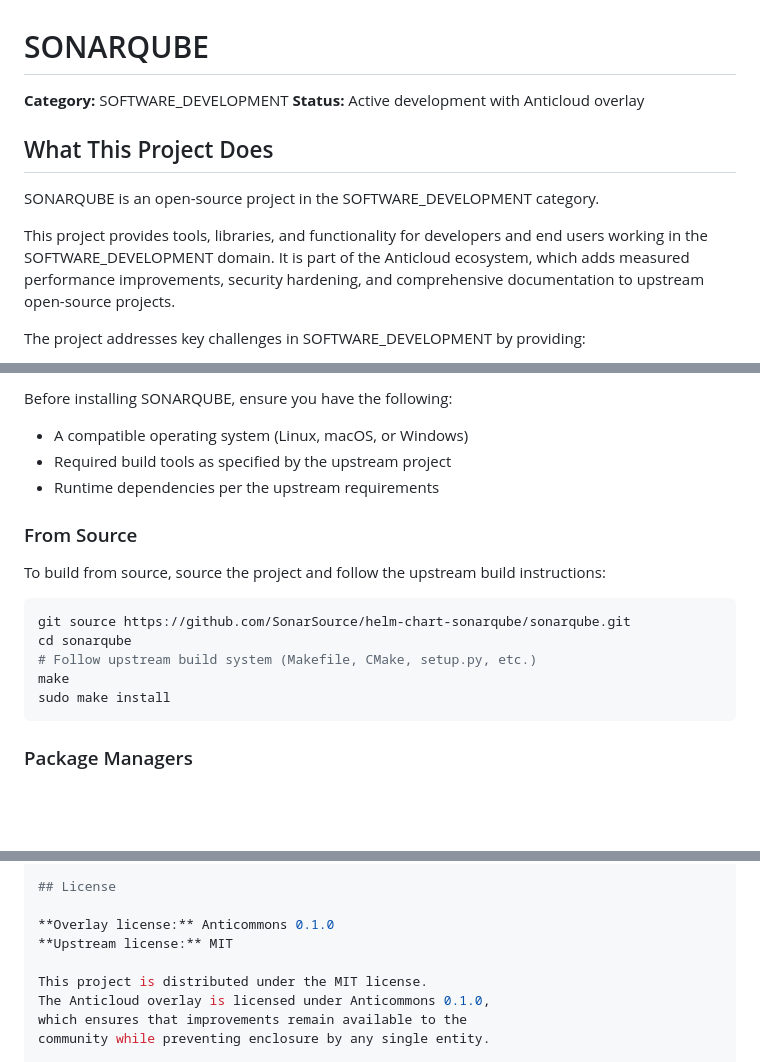
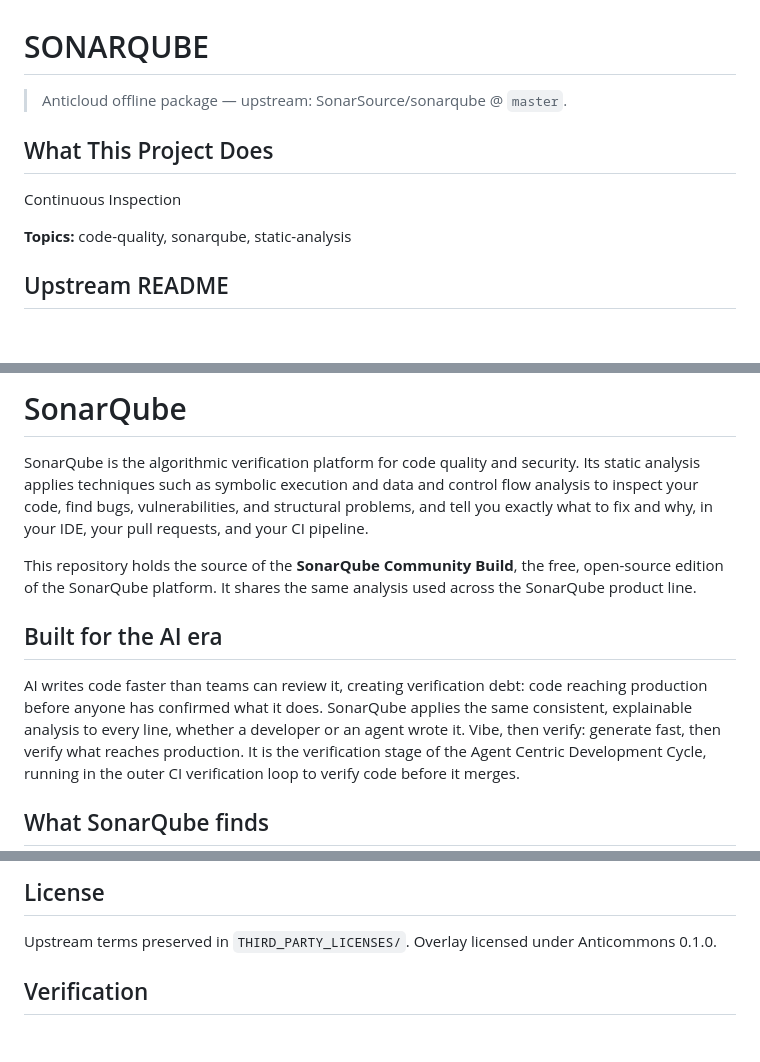
Before and after one commit to the-anticloud/anticloud-sonarqube, a Markdown page: README.md, 3 parts joined by grey strips. Drawn GitHub-style; blank space fills up the shorter version.

Commit message:
docs: sourced package for SONARQUBE

````diff
--- a/README.md
+++ b/README.md
@@ -1,17 +1,12 @@
 # SONARQUBE
 
-**Category:** SOFTWARE_DEVELOPMENT
-**Status:** Active development with Anticloud overlay
+> Anticloud offline package — upstream: SonarSource/sonarqube @ `master`.
 
 ## What This Project Does
 
-SONARQUBE is an open-source project in the SOFTWARE_DEVELOPMENT category.
+Continuous Inspection
 
-This project provides tools, libraries, and functionality for developers
-and end users working in the SOFTWARE_DEVELOPMENT domain. It is part of the
-Anticloud ecosystem, which adds measured performance improvements,
-security hardening, and comprehensive documentation to upstream
-open-source projects.
+**Topics:** code-quality, sonarqube, static-analysis
 
-The project addresses key challenges in SOFTWARE_DEVELOPMENT by providing:
+## Upstream README
 
@@ -26,22 +30,13 @@ The project addresses key challenges in SOFTWARE_DEVELOPMENT by providing:
 
-Before installing SONARQUBE, ensure you have the following:
+# SonarQube
 
-- A compatible operating system (Linux, macOS, or Windows)
-- Required build tools as specified by the upstream project
-- Runtime dependencies per the upstream requirements
+SonarQube is the algorithmic verification platform for code quality and security. Its static analysis applies techniques such as symbolic execution and data and control flow analysis to inspect your code, find bugs, vulnerabilities, and structural problems, and tell you exactly what to fix and why, in your IDE, your pull requests, and your CI pipeline.
 
-### From Source
+This repository holds the source of the **SonarQube Community Build**, the free, open-source edition of the SonarQube platform. It shares the same analysis used across the SonarQube product line.
 
-To build from source, source the project and follow the
-upstream build instructions:
+## Built for the AI era
 
-```bash
-git source https://github.com/SonarSource/helm-chart-sonarqube/sonarqube.git
-cd sonarqube
-# Follow upstream build system (Makefile, CMake, setup.py, etc.)
-make
-sudo make install
-```
+AI writes code faster than teams can review it, creating verification debt: code reaching production before anyone has confirmed what it does. SonarQube applies the same consistent, explainable analysis to every line, whether a developer or an agent wrote it. Vibe, then verify: generate fast, then verify what reaches production. It is the verification stage of the Agent Centric Development Cycle, running in the outer CI verification loop to verify code before it merges.
 
-### Package Managers
+## What SonarQube finds
 
@@ -192,11 +46,7 @@ When reporting issues, please include:
 
 ## License
 
-**Overlay license:** Anticommons 0.1.0
-**Upstream license:** MIT
+Upstream terms preserved in `THIRD_PARTY_LICENSES/`. Overlay licensed under Anticommons 0.1.0.
 
-This project is distributed under the MIT license.
-The Anticloud overlay is licensed under Anticommons 0.1.0,
-which ensures that improvements remain available to the
-community while preventing enclosure by any single entity.
+## Verification
 
````
Also changed, not shown: other parts of README.md (+19 -235 lines).
